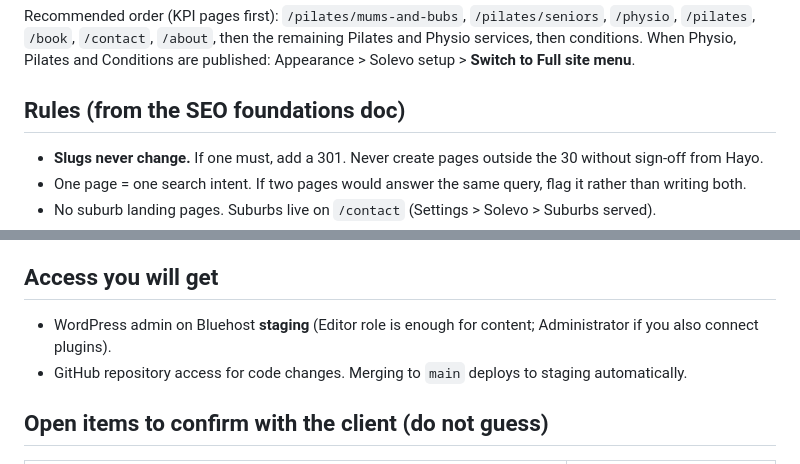
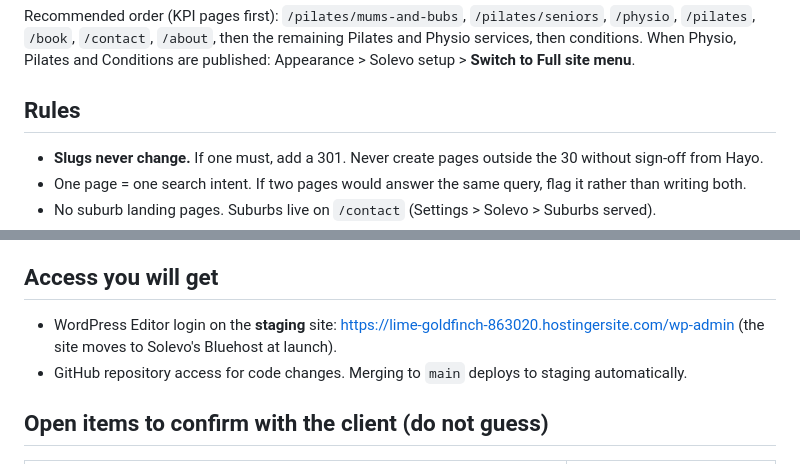
Before and after one commit to crosslinkdigital/solevo-website, a Markdown page: docs/FREELANCER-BRIEF.md, 2 parts joined by grey strips. Rendered like a GitHub page.

Commit message:
Brief: point freelancer to Hostinger staging site
Co-Authored-By: Claude Opus 5.5 <noreply@anthropic.com>
Claude-Session: https://claude.ai/code/session_01SjNmzm7H8AbEKmrsyaPh8S

```diff
--- a/docs/FREELANCER-BRIEF.md
+++ b/docs/FREELANCER-BRIEF.md
@@ -26,7 +26,7 @@
 Recommended order (KPI pages first): `/pilates/mums-and-bubs`, `/pilates/seniors`, `/physio`, `/pilates`, `/book`, `/contact`, `/about`, then the remaining Pilates and Physio services, then conditions.
 When Physio, Pilates and Conditions are published: Appearance > Solevo setup > **Switch to Full site menu**.
 
-## Rules (from the SEO foundations doc)
+## Rules
 
 - **Slugs never change.** If one must, add a 301. Never create pages outside the 30 without sign-off from Hayo.
 - One page = one search intent. If two pages would answer the same query, flag it rather than writing both.
@@ -39,7 +39,7 @@ When Physio, Pilates and Conditions are published: Appearance > Solevo setup > *
 
 ## Access you will get
 
-- WordPress admin on Bluehost **staging** (Editor role is enough for content; Administrator if you also connect plugins).
+- WordPress Editor login on the **staging** site: https://lime-goldfinch-863020.hostingersite.com/wp-admin (the site moves to Solevo's Bluehost at launch).
 - GitHub repository access for code changes. Merging to `main` deploys to staging automatically.
 
 ## Open items to confirm with the client (do not guess)
```
